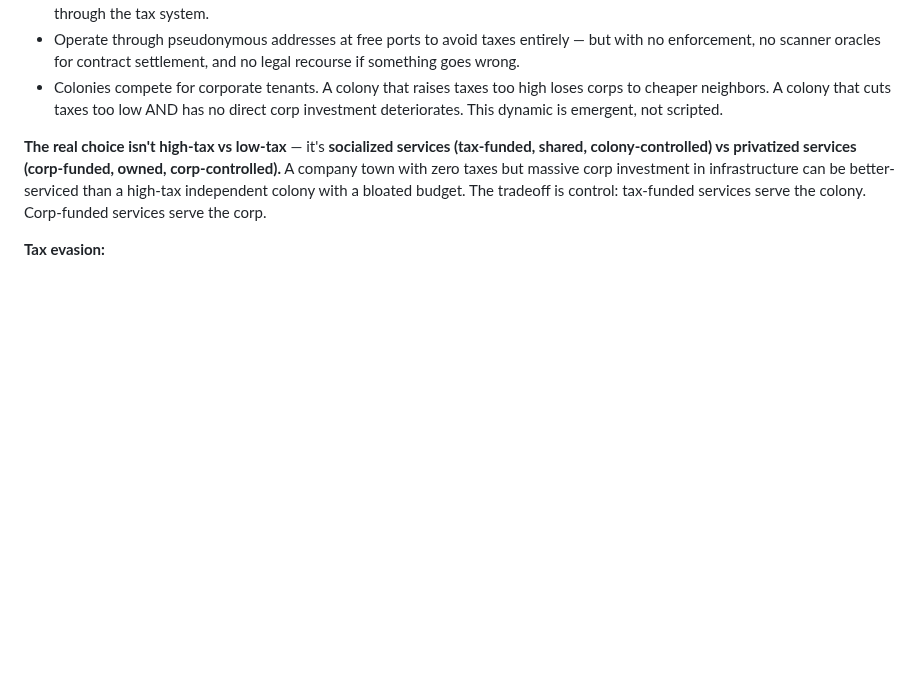
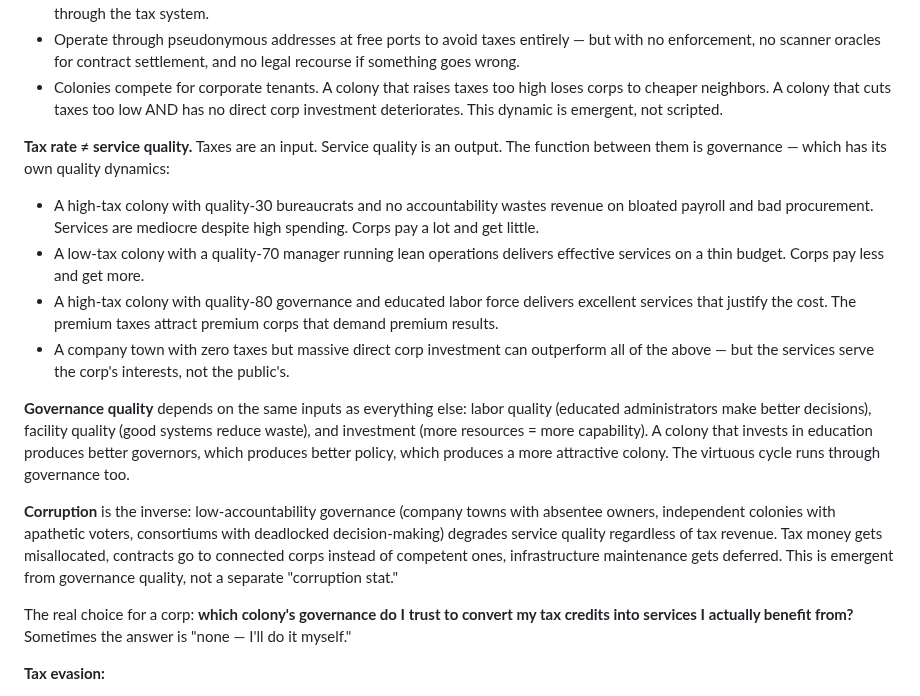
Before and after one commit to kzKallisti/WarpDrive, a Markdown page: GAME_DESIGN.md, the part around the change. Drawn GitHub-style; blank space fills up the shorter version.

Commit message:
Tax rate ≠ service quality: governance quality is the function
High taxes + bad governance = waste. Low taxes + good governance =
lean effectiveness. Governance quality depends on labor (educated
administrators), facility quality, and investment. Corruption is
emergent from low-accountability governance, not a separate stat.
The real corp choice: which colony's governance do I trust to
convert my taxes into services?

Co-Authored-By: Claude Opus 4.6 (1M context) <noreply@anthropic.com>

```diff
--- a/GAME_DESIGN.md
+++ b/GAME_DESIGN.md
@@ -1370,11 +1370,36 @@ authority, infrastructure, education, life support subsidies).
   corps to cheaper neighbors. A colony that cuts taxes too low AND has no direct corp
   investment deteriorates. This dynamic is emergent, not scripted.
 
-**The real choice isn't high-tax vs low-tax** — it's **socialized services (tax-funded,
-shared, colony-controlled) vs privatized services (corp-funded, owned, corp-controlled).**
-A company town with zero taxes but massive corp investment in infrastructure can be
-better-serviced than a high-tax independent colony with a bloated budget. The tradeoff
-is control: tax-funded services serve the colony. Corp-funded services serve the corp.
+**Tax rate ≠ service quality.** Taxes are an input. Service quality is an output. The
+function between them is governance — which has its own quality dynamics:
+
+- A high-tax colony with quality-30 bureaucrats and no accountability wastes revenue
+  on bloated payroll and bad procurement. Services are mediocre despite high spending.
+  Corps pay a lot and get little.
+- A low-tax colony with a quality-70 manager running lean operations delivers
+  effective services on a thin budget. Corps pay less and get more.
+- A high-tax colony with quality-80 governance and educated labor force delivers
+  excellent services that justify the cost. The premium taxes attract premium corps
+  that demand premium results.
+- A company town with zero taxes but massive direct corp investment can outperform
+  all of the above — but the services serve the corp's interests, not the public's.
+
+**Governance quality** depends on the same inputs as everything else: labor quality
+(educated administrators make better decisions), facility quality (good systems reduce
+waste), and investment (more resources = more capability). A colony that invests in
+education produces better governors, which produces better policy, which produces a
+more attractive colony. The virtuous cycle runs through governance too.
+
+**Corruption** is the inverse: low-accountability governance (company towns with
+absentee owners, independent colonies with apathetic voters, consortiums with
+deadlocked decision-making) degrades service quality regardless of tax revenue. Tax
+money gets misallocated, contracts go to connected corps instead of competent ones,
+infrastructure maintenance gets deferred. This is emergent from governance quality,
+not a separate "corruption stat."
+
+The real choice for a corp: **which colony's governance do I trust to convert my tax
+credits into services I actually benefit from?** Sometimes the answer is "none — I'll
+do it myself."
 
 **Tax evasion:**
 - Operating through pseudonymous addresses to avoid association with a taxable
```
